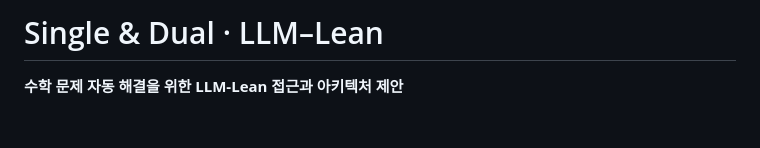
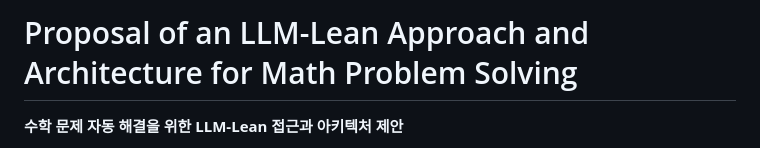
Before and after one commit to lee-young-jik/LLM-Lean-Single-Dual, a Markdown page: README.md, the part around the change. Rendered like a GitHub page; blank space fills up the shorter version.

Commit message:
Use English paper title as README heading

```diff
--- a/README.md
+++ b/README.md
@@ -1,4 +1,4 @@
-# Single & Dual · LLM–Lean
+# Proposal of an LLM-Lean Approach and Architecture for Math Problem Solving
 
 **수학 문제 자동 해결을 위한 LLM-Lean 접근과 아키텍처 제안**
 
```
